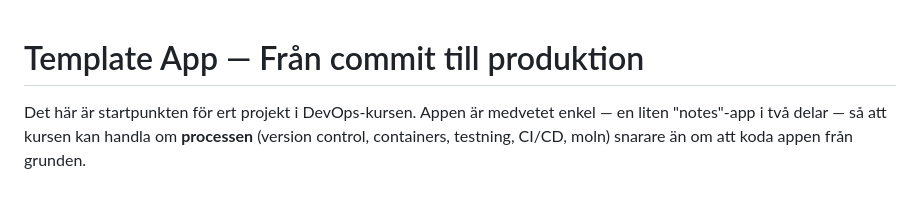
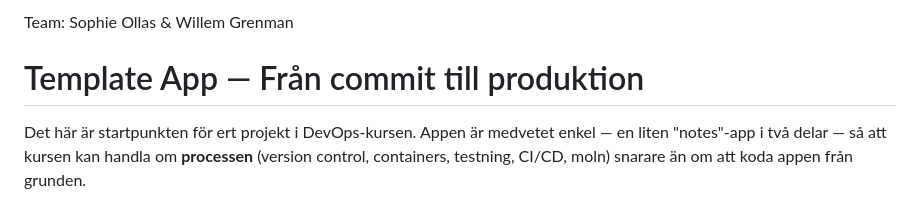
Before and after one commit to SophieOllas/DevOpsTemplate26, a Markdown page: README.md, the part around the change. GitHub-like rendering.

Commit message:
Add team names to README

```diff
--- a/README.md
+++ b/README.md
@@ -1,3 +1,5 @@
+Team: Sophie Ollas & Willem Grenman
+
 # Template App — Från commit till produktion
 
 Det här är startpunkten för ert projekt i DevOps-kursen. Appen är medvetet
```
